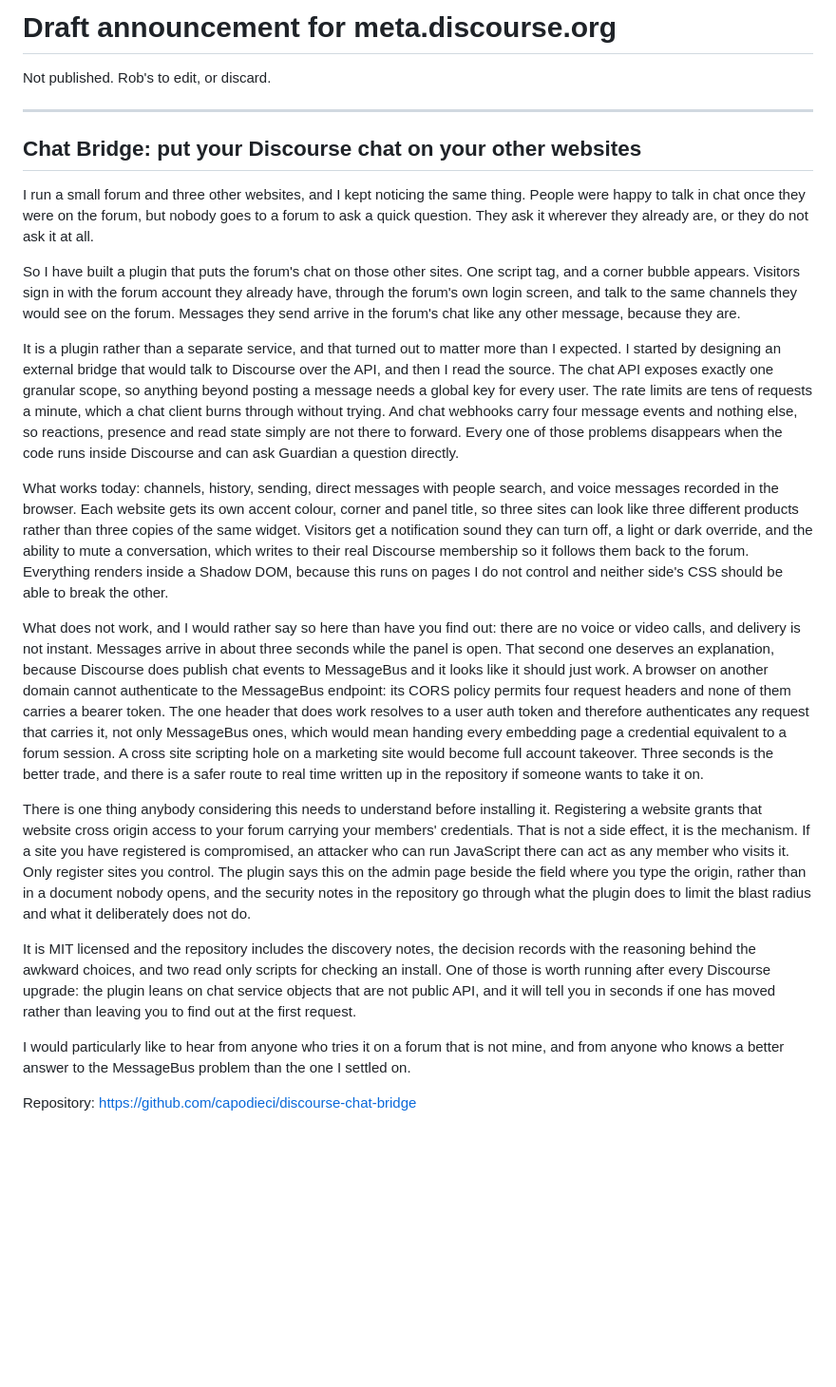
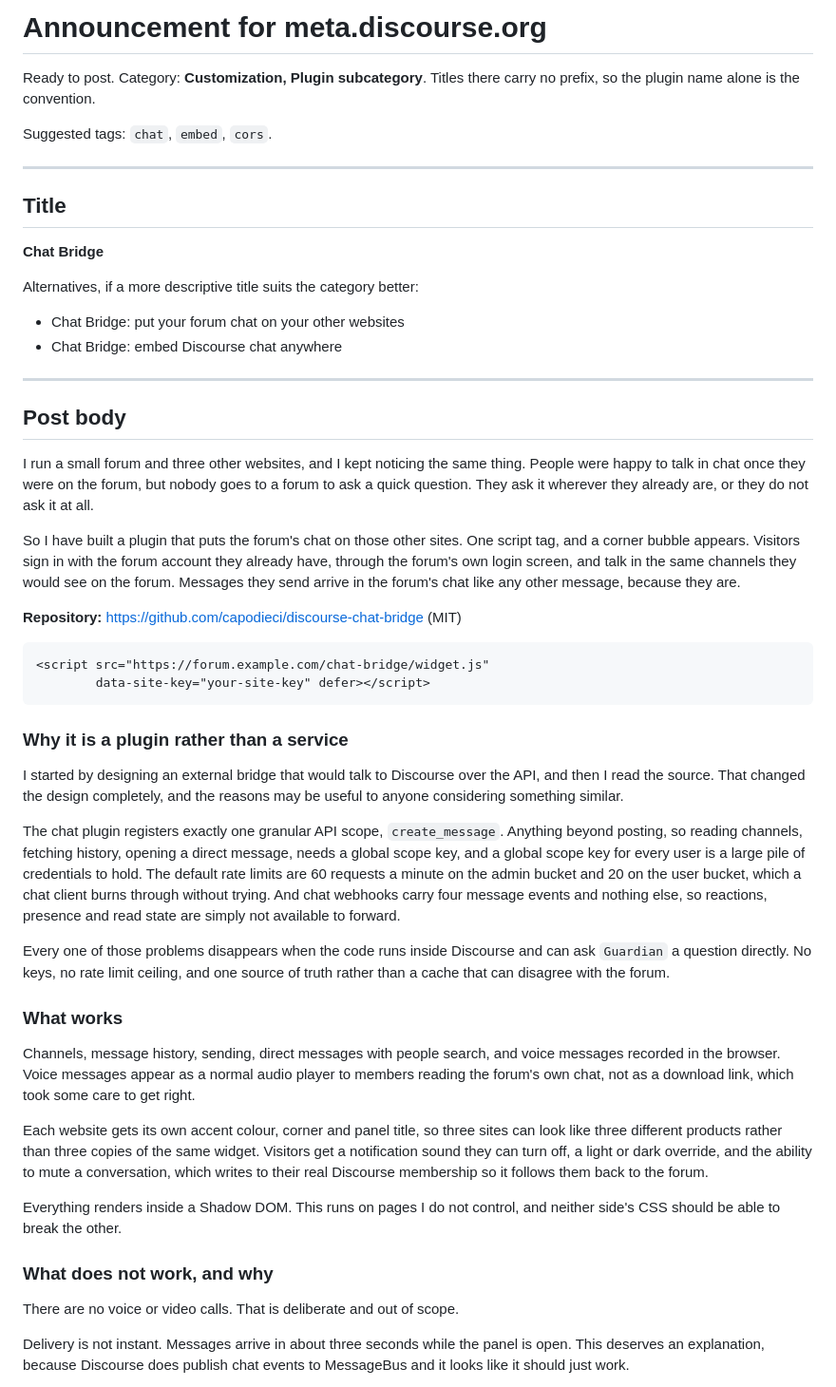
Before and after one commit to capodieci/discourse-chat-bridge, a Markdown page: docs/announcement-draft.md, the part around one of its changes. Shown at 95% size. Rendered like a GitHub page; blank space fills up the shorter version.

````diff
--- a/docs/announcement-draft.md
+++ b/docs/announcement-draft.md
@@ -1,25 +1,54 @@
-# Draft announcement for meta.discourse.org
+# Announcement for meta.discourse.org
 
-Not published. Rob's to edit, or discard.
+Ready to post. Category: **Customization, Plugin subcategory**. Titles there carry no prefix, so the plugin name alone is the convention.
+
+Suggested tags: `chat`, `embed`, `cors`.
 
 ---
 
-## Chat Bridge: put your Discourse chat on your other websites
+## Title
+
+**Chat Bridge**
+
+Alternatives, if a more descriptive title suits the category better:
+
+- Chat Bridge: put your forum chat on your other websites
+- Chat Bridge: embed Discourse chat anywhere
+
+---
+
+## Post body
 
 I run a small forum and three other websites, and I kept noticing the same thing. People were happy to talk in chat once they were on the forum, but nobody goes to a forum to ask a quick question. They ask it wherever they already are, or they do not ask it at all.
 
-So I have built a plugin that puts the forum's chat on those other sites. One script tag, and a corner bubble appears. Visitors sign in with the forum account they already have, through the forum's own login screen, and talk to the same channels they would see on the forum. Messages they send arrive in the forum's chat like any other message, because they are.
+So I have built a plugin that puts the forum's chat on those other sites. One script tag, and a corner bubble appears. Visitors sign in with the forum account they already have, through the forum's own login screen, and talk in the same channels they would see on the forum. Messages they send arrive in the forum's chat like any other message, because they are.
 
-It is a plugin rather than a separate service, and that turned out to matter more than I expected. I started by designing an external bridge that would talk to Discourse over the API, and then I read the source. The chat API exposes exactly one granular scope, so anything beyond posting a message needs a global key for every user. The rate limits are tens of requests a minute, which a chat client burns through without trying. And chat webhooks carry four message events and nothing else, so reactions, presence and read state simply are not there to forward. Every one of those problems disappears when the code runs inside Discourse and can ask Guardian a question directly.
+**Repository:** https://github.com/capodieci/discourse-chat-bridge (MIT)
 
-What works today: channels, history, sending, direct messages with people search, and voice messages recorded in the browser. Each website gets its own accent colour, corner and panel title, so three sites can look like three different products rather than three copies of the same widget. Visitors get a notification sound they can turn off, a light or dark override, and the ability to mute a conversation, which writes to their real Discourse membership so it follows them back to the forum. Everything renders inside a Shadow DOM, because this runs on pages I do not control and neither side's CSS should be able to break the other.
+```html
+<script src="https://forum.example.com/chat-bridge/widget.js"
+        data-site-key="your-site-key" defer></script>
+```
 
-What does not work, and I would rather say so here than have you find out: there are no voice or video calls, and delivery is not instant. Messages arrive in about three seconds while the panel is open. That second one deserves an explanation, because Discourse does publish chat events to MessageBus and it looks like it should just work. A browser on another domain cannot authenticate to the MessageBus endpoint: its CORS policy permits four request headers and none of them carries a bearer token. The one header that does work resolves to a user auth token and therefore authenticates any request that carries it, not only MessageBus ones, which would mean handing every embedding page a credential equivalent to a forum session. A cross site scripting hole on a marketing site would become full account takeover. Three seconds is the better trade, and there is a safer route to real time written up in the repository if someone wants to take it on.
+### Why it is a plugin rather than a service
 
-There is one thing anybody considering this needs to understand before installing it. Registering a website grants that website cross origin access to your forum carrying your members' credentials. That is not a side effect, it is the mechanism. If a site you have registered is compromised, an attacker who can run JavaScript there can act as any member who visits it. Only register sites you control. The plugin says this on the admin page beside the field where you type the origin, rather than in a document nobody opens, and the security notes in the repository go through what the plugin does to limit the blast radius and what it deliberately does not do.
+I started by designing an external bridge that would talk to Discourse over the API, and then I read the source. That changed the design completely, and the reasons may be useful to anyone considering something similar.
 
-It is MIT licensed and the repository includes the discovery notes, the decision records with the reasoning behind the awkward choices, and two read only scripts for checking an install. One of those is worth running after every Discourse upgrade: the plugin leans on chat service objects that are not public API, and it will tell you in seconds if one has moved rather than leaving you to find out at the first request.
+The chat plugin registers exactly one granular API scope, `create_message`. Anything beyond posting, so reading channels, fetching history, opening a direct message, needs a global scope key, and a global scope key for every user is a large pile of credentials to hold. The default rate limits are 60 requests a minute on the admin bucket and 20 on the user bucket, which a chat client burns through without trying. And chat webhooks carry four message events and nothing else, so reactions, presence and read state are simply not available to forward.
 
-I would particularly like to hear from anyone who tries it on a forum that is not mine, and from anyone who knows a better answer to the MessageBus problem than the one I settled on.
+Every one of those problems disappears when the code runs inside Discourse and can ask `Guardian` a question directly. No keys, no rate limit ceiling, and one source of truth rather than a cache that can disagree with the forum.
 
-Repository: https://github.com/capodieci/discourse-chat-bridge
+### What works
+
+Channels, message history, sending, direct messages with people search, and voice messages recorded in the browser. Voice messages appear as a normal audio player to members reading the forum's own chat, not as a download link, which took some care to get right.
+
+Each website gets its own accent colour, corner and panel title, so three sites can look like three different products rather than three copies of the same widget. Visitors get a notification sound they can turn off, a light or dark override, and the ability to mute a conversation, which writes to their real Discourse membership so it follows them back to the forum.
+
+Everything renders inside a Shadow DOM. This runs on pages I do not control, and neither side's CSS should be able to break the other.
+
+### What does not work, and why
+
+There are no voice or video calls. That is deliberate and out of scope.
+
+Delivery is not instant. Messages arrive in about three seconds while the panel is open. This deserves an explanation, because Discourse does publish chat events to MessageBus and it looks like it should just work.
+
````
Also changed, not shown: other parts of docs/announcement-draft.md (+42 -0 lines).
